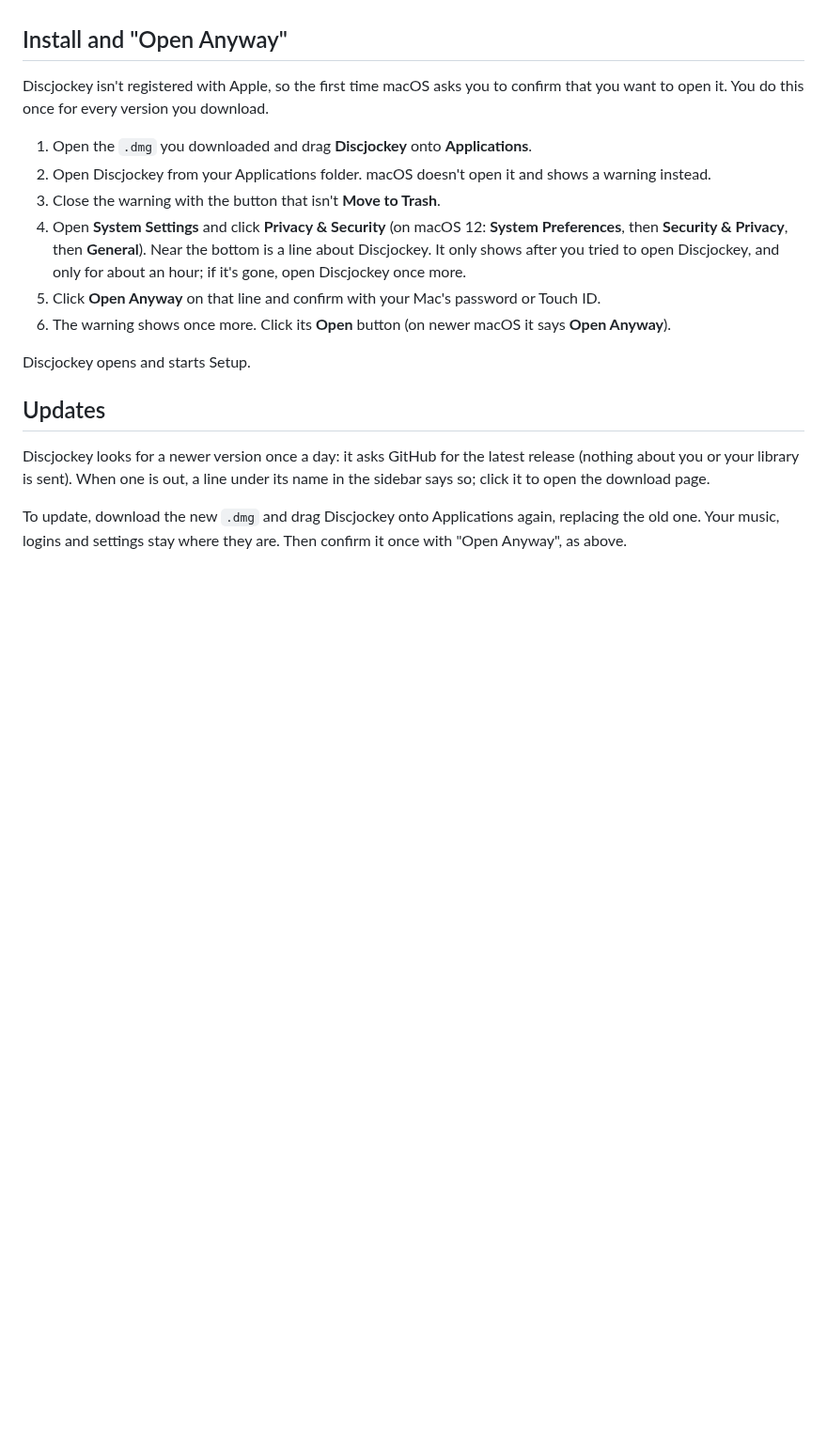
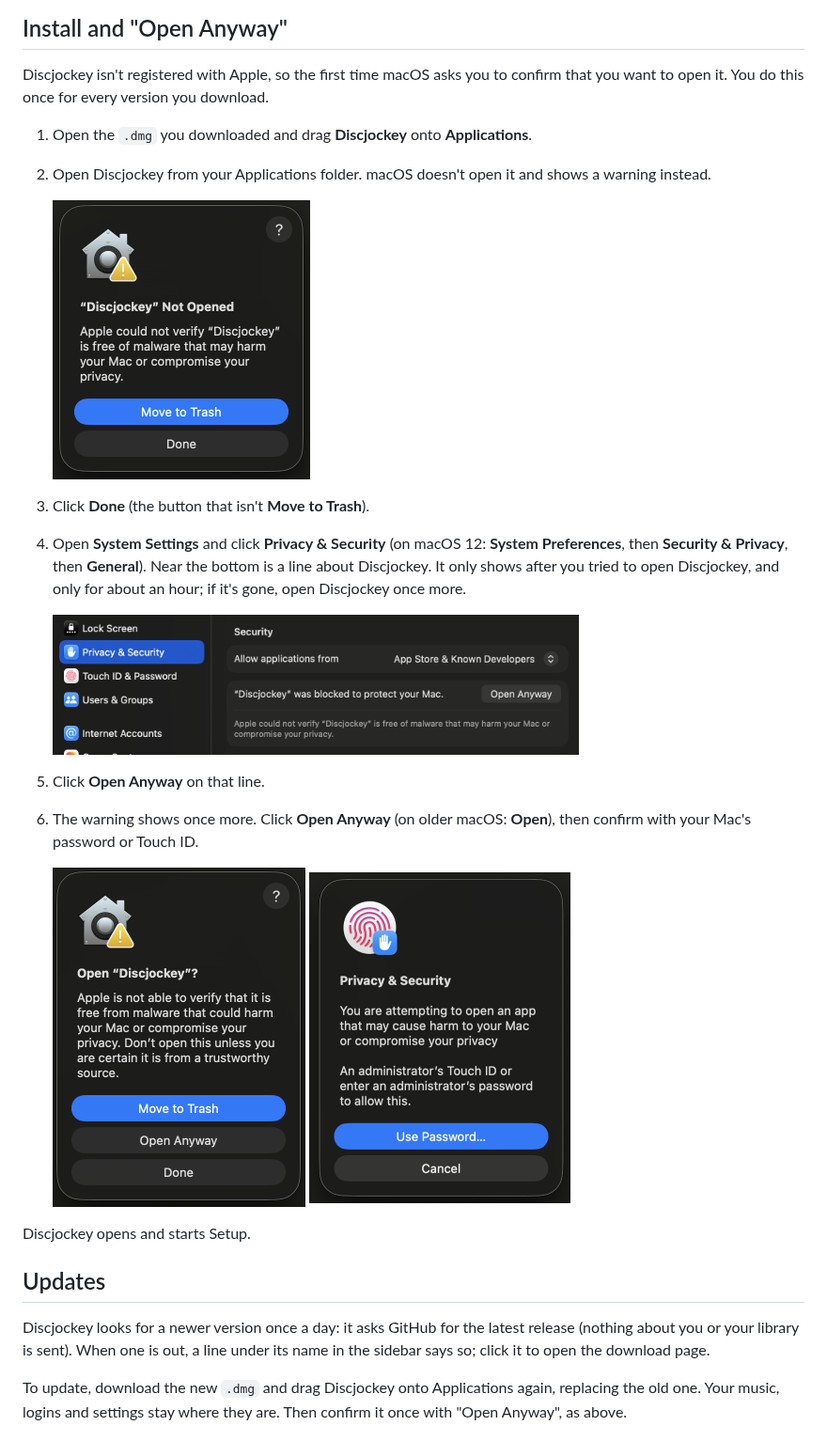
Before and after one commit to TheZwiss/discjockey, a Markdown page: README.md, the part around the change. Shown at 94% size. Rendered like a GitHub page; pictures changed too: docs/readme/open-anyway-1-warning.png (added), docs/readme/open-anyway-2-privacy.png (added), docs/readme/open-anyway-3-confirm.png (added); blank space fills up the shorter version.

Commit message:
docs(readme): screenshots of the Open Anyway steps; steps 3, 5 and 6 match what macOS 26 shows

```diff
--- a/README.md
+++ b/README.md
@@ -36,12 +36,21 @@ this once for every version you download.
 
 1. Open the `.dmg` you downloaded and drag **Discjockey** onto **Applications**.
 2. Open Discjockey from your Applications folder. macOS doesn't open it and shows a warning instead.
-3. Close the warning with the button that isn't **Move to Trash**.
+
+   <img src="docs/readme/open-anyway-1-warning.png" width="274" alt="The warning: Discjockey Not Opened, with Move to Trash and Done">
+
+3. Click **Done** (the button that isn't **Move to Trash**).
 4. Open **System Settings** and click **Privacy & Security** (on macOS 12: **System Preferences**, then
    **Security & Privacy**, then **General**). Near the bottom is a line about Discjockey. It only shows after you
    tried to open Discjockey, and only for about an hour; if it's gone, open Discjockey once more.
-5. Click **Open Anyway** on that line and confirm with your Mac's password or Touch ID.
-6. The warning shows once more. Click its **Open** button (on newer macOS it says **Open Anyway**).
+
+   <img src="docs/readme/open-anyway-2-privacy.png" width="560" alt="Privacy &amp; Security: Discjockey was blocked to protect your Mac, with Open Anyway">
+
+5. Click **Open Anyway** on that line.
+6. The warning shows once more. Click **Open Anyway** (on older macOS: **Open**), then confirm with your Mac's
+   password or Touch ID.
+
+   <img src="docs/readme/open-anyway-3-confirm.png" width="269" alt="The second warning, with Open Anyway"> <img src="docs/readme/open-anyway-4-password.png" width="278" alt="macOS asks for Touch ID or the password">
 
 Discjockey opens and starts Setup.
 
```
Also changed, not shown: docs/issues.md (+0 -14 lines), 1 other file.
